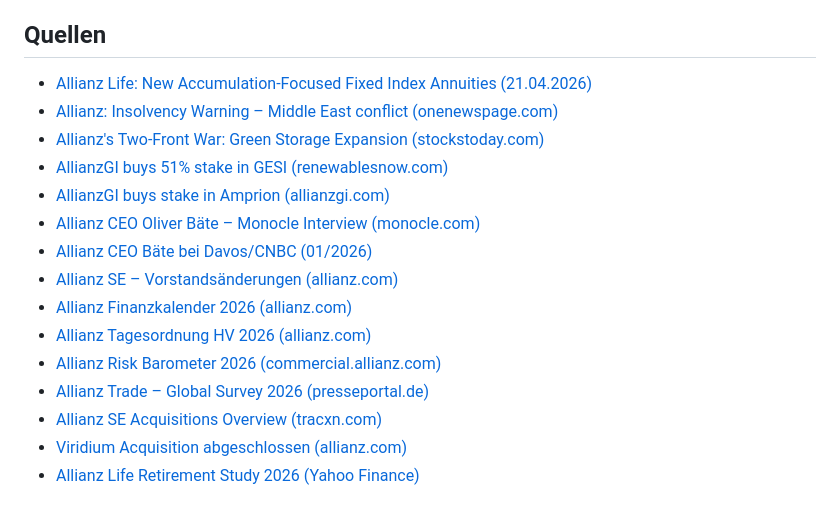
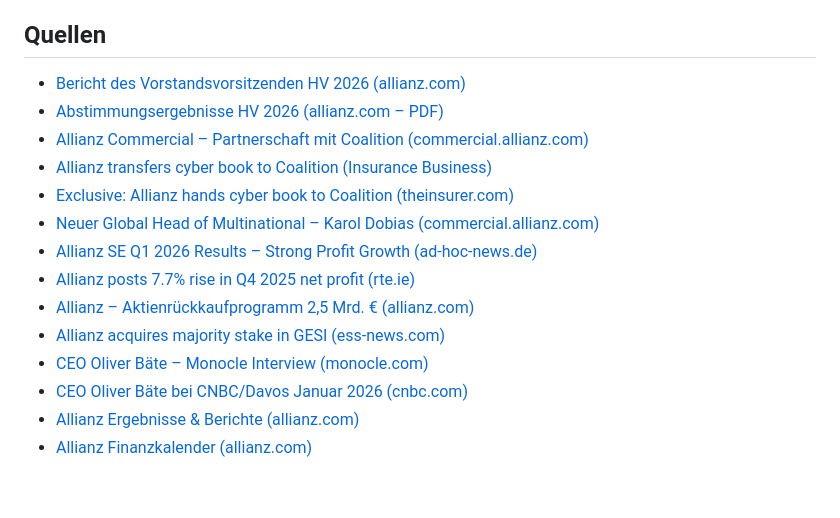
Before and after one commit to LennartH86/investor-information, a Markdown page: results/02_allianz.md, the part around one of its changes. GitHub-like rendering.

```diff
--- a/results/02_allianz.md
+++ b/results/02_allianz.md
@@ -30,17 +31,16 @@ _KW17 / 2026 | Zeitraum: 19.04.2026 – 26.04.2026_
 
 ## Quellen
-- [Allianz Life: New Accumulation-Focused Fixed Index Annuities (21.04.2026)](https://www.allianzlife.com/about/newsroom/2026-Press-Releases/Allianz-Life-Adds-New-Accumulation-Focused-Fixed-Index-Annuities)
-- [Allianz: Insolvency Warning – Middle East conflict (onenewspage.com)](https://www.onenewspage.com/n/Markets/1ztf28o0t0/Middle-East-conflict-to-add-over-700-business.htm)
-- [Allianz's Two-Front War: Green Storage Expansion (stockstoday.com)](https://stockstoday.com/allianzs-two-front-war-green-storage-expansion-meets-a-bleak-insolvency-warning/)
-- [AllianzGI buys 51% stake in GESI (renewablesnow.com)](https://renewablesnow.com/news/allianzgi-buys-51-percent-stake-in-german-energy-storage-firm-gesi-1293604/)
-- [AllianzGI buys stake in Amprion (allianzgi.com)](https://www.allianzgi.com/en/press-centre/media/press-releases/20260326-allianzgi-buys-stake-in-german-grid-amprion)
-- [Allianz CEO Oliver Bäte – Monocle Interview (monocle.com)](https://monocle.com/business/oliver-bate-allianz-ceo-interview/)
-- [Allianz CEO Bäte bei Davos/CNBC (01/2026)](https://www.cnbc.com/video/2026/01/20/trying-to-look-through-the-noise-for-the-signal-allianz-ceo.html)
-- [Allianz SE – Vorstandsänderungen (allianz.com)](https://www.allianz.com/en/mediacenter/news/media-releases/financials/260312-allianz-se-announces-changes-to-its-board-of-management.html)
-- [Allianz Finanzkalender 2026 (allianz.com)](https://www.allianz.com/de/investor_relations/konferenzen-praesentationen/finanzkalender.html)
-- [Allianz Tagesordnung HV 2026 (allianz.com)](https://www.allianz.com/de/investor_relations/aktionaere/hauptversammlung/tagesordnung-2026.html)
-- [Allianz Risk Barometer 2026 (commercial.allianz.com)](https://commercial.allianz.com/news-and-insights/news/allianz-risk-barometer-2026/de.html)
-- [Allianz Trade – Global Survey 2026 (presseportal.de)](https://www.presseportal.de/nr/65275)
-- [Allianz SE Acquisitions Overview (tracxn.com)](https://tracxn.com/d/acquisitions/acquisitions-by-allianz/__C6DRwKJs6hEWvw1GjVTQnaz_HKpjusF_cvNVPtrRxBY)
-- [Viridium Acquisition abgeschlossen (allianz.com)](https://www.allianz.com/en/mediacenter/news/media-releases/financials/250801-consortium-completes-acquisition-of-viridium.html)
-- [Allianz Life Retirement Study 2026 (Yahoo Finance)](https://finance.yahoo.com/markets/articles/allianz-life-study-finds-fear-151800891.html)
+- [Bericht des Vorstandsvorsitzenden HV 2026 (allianz.com)](https://www.allianz.com/de/investor_relations/aktionaere/hauptversammlung/tagesordnung-2026/rede-baete.html)
+- [Abstimmungsergebnisse HV 2026 (allianz.com – PDF)](https://www.allianz.com/content/dam/onemarketing/azcom/Allianz_com/investor-relations/de/hauptversammlung/dokumentencenter/2026/de-abstimmungsergebnisse-hv-2026.pdf)
+- [Allianz Commercial – Partnerschaft mit Coalition (commercial.allianz.com)](https://commercial.allianz.com/news-and-insights/news/coalition-partnership-2026/de.html)
+- [Allianz transfers cyber book to Coalition (Insurance Business)](https://www.insurancebusinessmag.com/us/news/cyber/allianz-transfers-global-commercial-cyber-portfolio-to-coalition-574271.aspx)
+- [Exclusive: Allianz hands cyber book to Coalition (theinsurer.com)](https://www.theinsurer.com/cyber-risk/news/exclusive-allianz-hands-cyber-book-to-coalition-in-deal-set-to-push-insurtech-2026-05-06/)
+- [Neuer Global Head of Multinational – Karol Dobias (commercial.allianz.com)](https://commercial.allianz.com/news-and-insights/news/new-global-head-of-multinational-2026/de.html)
+- [Allianz SE Q1 2026 Results – Strong Profit Growth (ad-hoc-news.de)](https://www.ad-hoc-news.de/boerse/news/ueberblick/allianz-se-stock-de0008404005-q1-2026-results-show-strong-profit-growth/69262531)
+- [Allianz posts 7.7% rise in Q4 2025 net profit (rte.ie)](https://www.rte.ie/news/business/2026/0226/1560519-allianz-quarterly-results/)
+- [Allianz – Aktienrückkaufprogramm 2,5 Mrd. € (allianz.com)](https://www.allianz.com/en/mediacenter/news/media-releases/financials/260225-announcement.html)
+- [Allianz acquires majority stake in GESI (ess-news.com)](https://www.ess-news.com/2026/04/24/allianz-acquires-majority-stake-in-german-large-scale-storage-developer-gesi/)
+- [CEO Oliver Bäte – Monocle Interview (monocle.com)](https://monocle.com/business/oliver-bate-allianz-ceo-interview/)
+- [CEO Oliver Bäte bei CNBC/Davos Januar 2026 (cnbc.com)](https://www.cnbc.com/video/2026/01/20/trying-to-look-through-the-noise-for-the-signal-allianz-ceo.html)
+- [Allianz Ergebnisse & Berichte (allianz.com)](https://www.allianz.com/de/investor_relations/ergebnisse-berichte/ergebnisse.html)
+- [Allianz Finanzkalender (allianz.com)](https://www.allianz.com/en/investor_relations/conferences-presentations/financial-calendar.html)
```
Also changed, not shown: other parts of results/02_allianz.md (+21 -20 lines).
